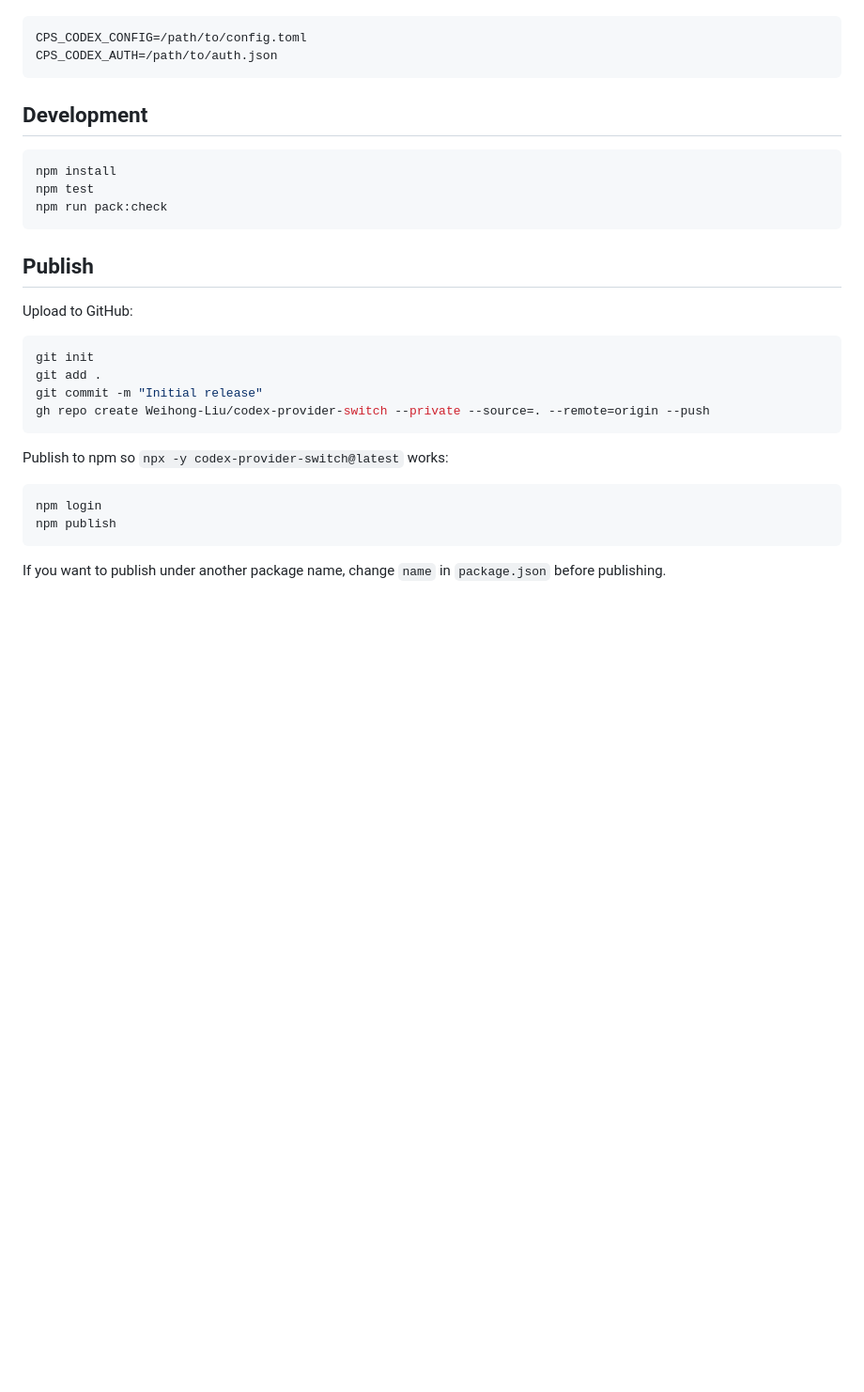
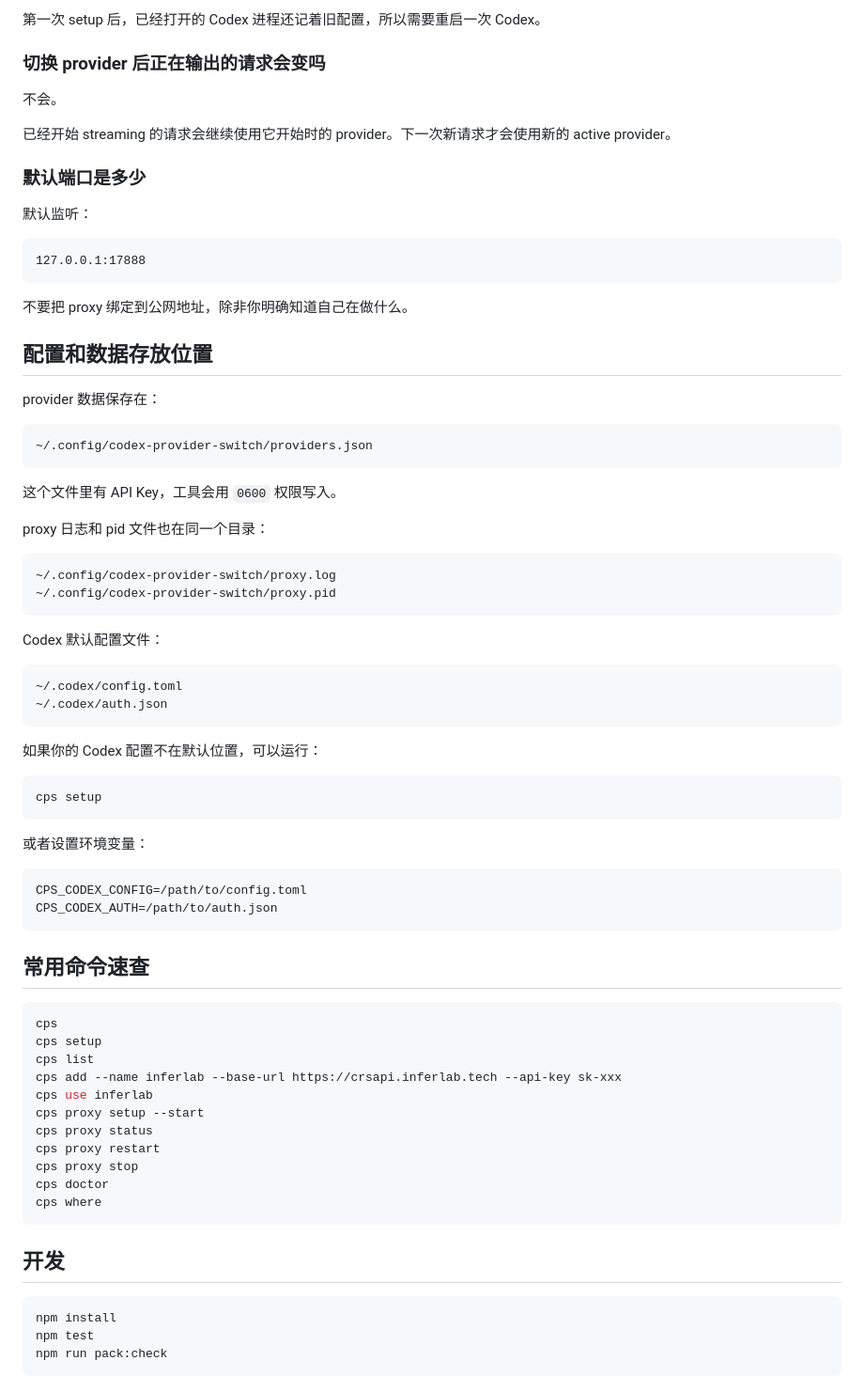
Before and after one commit to Weihong-Liu/codex-provider-switch, a Markdown page: README.md, the part around one of its changes. Shown at 94% size. GitHub-like rendering; blank space fills up the shorter version.

````diff
--- a/README.md
+++ b/README.md
@@ -164,33 +151,78 @@ Or set:
+第一次 setup 后，已经打开的 Codex 进程还记着旧配置，所以需要重启一次 Codex。
+
+### 切换 provider 后正在输出的请求会变吗
+
+不会。
+
+已经开始 streaming 的请求会继续使用它开始时的 provider。下一次新请求才会使用新的 active provider。
+
+### 默认端口是多少
+
+默认监听：
+
+```text
+127.0.0.1:17888
+```
+
+不要把 proxy 绑定到公网地址，除非你明确知道自己在做什么。
+
+## 配置和数据存放位置
+
+provider 数据保存在：
+
+```text
+~/.config/codex-provider-switch/providers.json
+```
+
+这个文件里有 API Key，工具会用 `0600` 权限写入。
+
+proxy 日志和 pid 文件也在同一个目录：
+
+```text
+~/.config/codex-provider-switch/proxy.log
+~/.config/codex-provider-switch/proxy.pid
+```
+
+Codex 默认配置文件：
+
+```text
+~/.codex/config.toml
+~/.codex/auth.json
+```
+
+如果你的 Codex 配置不在默认位置，可以运行：
+
+```bash
+cps setup
+```
+
+或者设置环境变量：
 
 ```bash
 CPS_CODEX_CONFIG=/path/to/config.toml
 CPS_CODEX_AUTH=/path/to/auth.json
 ```
 
-## Development
+## 常用命令速查
+
+```bash
+cps
+cps setup
+cps list
+cps add --name inferlab --base-url https://crsapi.inferlab.tech --api-key sk-xxx
+cps use inferlab
+cps proxy setup --start
+cps proxy status
+cps proxy restart
+cps proxy stop
+cps doctor
+cps where
+```
+
+## 开发
 
 ```bash
 npm install
 npm test
 npm run pack:check
 ```
-
-## Publish
-
-Upload to GitHub:
-
-```bash
-git init
-git add .
-git commit -m "Initial release"
-gh repo create Weihong-Liu/codex-provider-switch --private --source=. --remote=origin --push
-```
-
-Publish to npm so `npx -y codex-provider-switch@latest` works:
-
-```bash
-npm login
-npm publish
-```
-
-If you want to publish under another package name, change `name` in `package.json` before publishing.
````
Also changed, not shown: other parts of README.md (+100 -113 lines).
